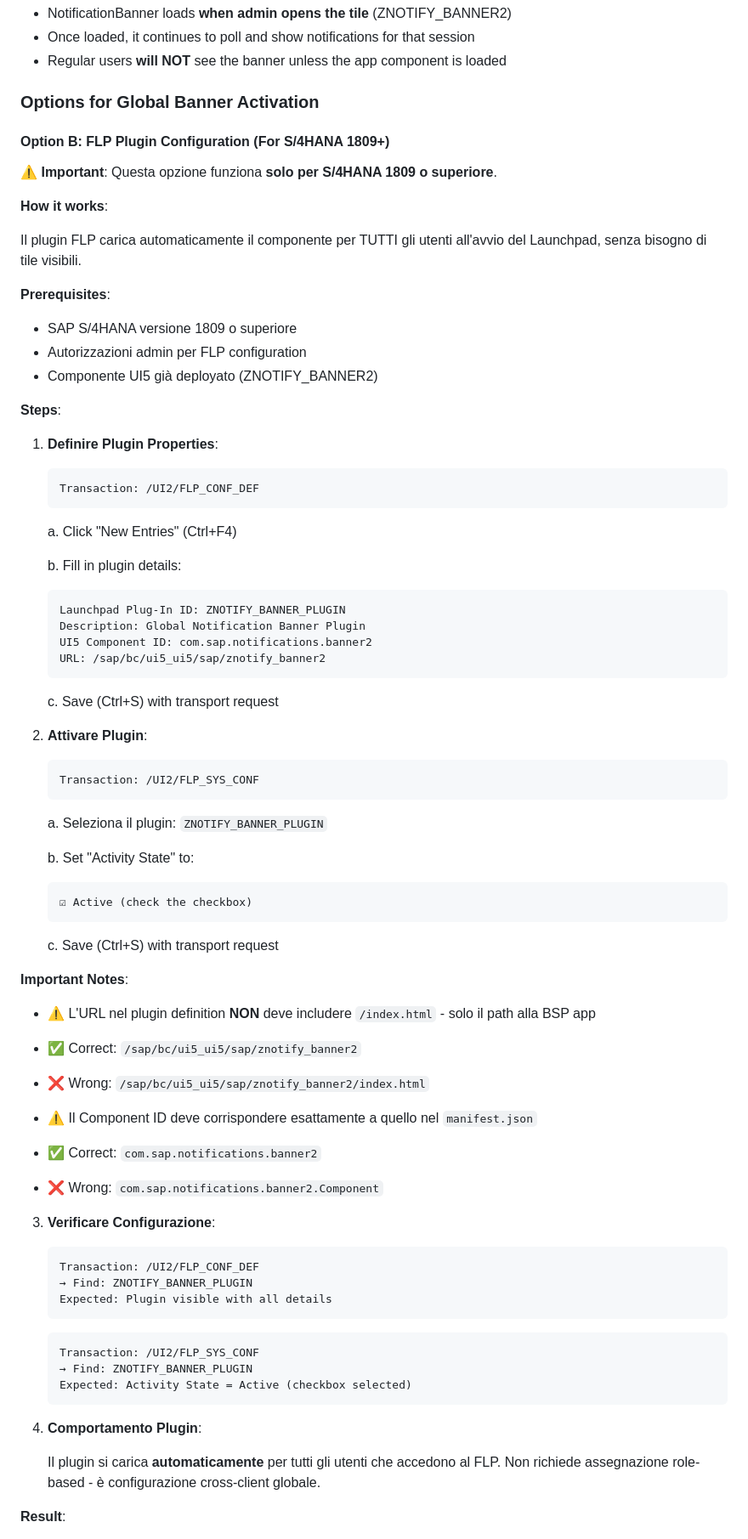
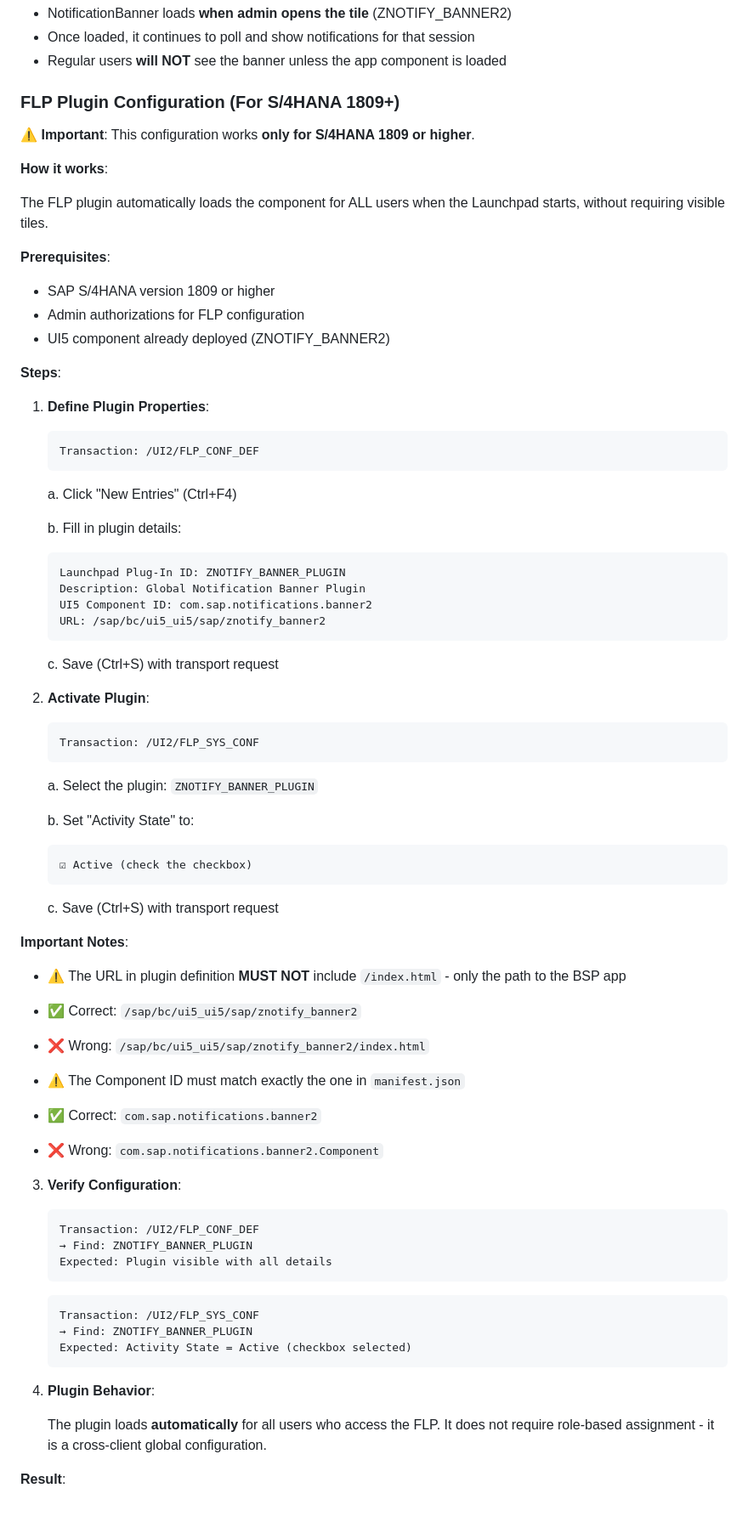
Before and after one commit to Raistlin82/sap-fiori-notification-banner, a Markdown page: docs/FLP_CONFIGURATION.md, the part around one of its changes. Shown at 85% size. Drawn GitHub-style; blank space fills up the shorter version.

````diff
--- a/docs/FLP_CONFIGURATION.md
+++ b/docs/FLP_CONFIGURATION.md
@@ -302,25 +302,22 @@ _initializeNotificationBanner: function() {
 - Once loaded, it continues to poll and show notifications for that session
 - Regular users **will NOT** see the banner unless the app component is loaded
 
-### Options for Global Banner Activation
+### FLP Plugin Configuration (For S/4HANA 1809+)
 
-
-#### Option B: FLP Plugin Configuration (For S/4HANA 1809+)
-
-**⚠️ Important**: Questa opzione funziona **solo per S/4HANA 1809 o superiore**.
+**⚠️ Important**: This configuration works **only for S/4HANA 1809 or higher**.
 
 **How it works**:
 
-Il plugin FLP carica automaticamente il componente per TUTTI gli utenti all'avvio del Launchpad, senza bisogno di tile visibili.
+The FLP plugin automatically loads the component for ALL users when the Launchpad starts, without requiring visible tiles.
 
 **Prerequisites**:
-- SAP S/4HANA versione 1809 o superiore
-- Autorizzazioni admin per FLP configuration
-- Componente UI5 già deployato (ZNOTIFY_BANNER2)
+- SAP S/4HANA version 1809 or higher
+- Admin authorizations for FLP configuration
+- UI5 component already deployed (ZNOTIFY_BANNER2)
 
 **Steps**:
 
-1. **Definire Plugin Properties**:
+1. **Define Plugin Properties**:
 
    ```
    Transaction: /UI2/FLP_CONF_DEF
@@ -339,13 +336,13 @@ Il plugin FLP carica automaticamente il componente per TUTTI gli utenti all'avvi
 
    c. Save (Ctrl+S) with transport request
 
-2. **Attivare Plugin**:
+2. **Activate Plugin**:
 
    ```
    Transaction: /UI2/FLP_SYS_CONF
    ```
 
-   a. Seleziona il plugin: `ZNOTIFY_BANNER_PLUGIN`
+   a. Select the plugin: `ZNOTIFY_BANNER_PLUGIN`
 
    b. Set "Activity State" to:
 
@@ -357,15 +354,15 @@ Il plugin FLP carica automaticamente il componente per TUTTI gli utenti all'avvi
 
 **Important Notes**:
 
-- ⚠️ L'URL nel plugin definition **NON** deve includere `/index.html` - solo il path alla BSP app
+- ⚠️ The URL in plugin definition **MUST NOT** include `/index.html` - only the path to the BSP app
 - ✅ Correct: `/sap/bc/ui5_ui5/sap/znotify_banner2`
 - ❌ Wrong: `/sap/bc/ui5_ui5/sap/znotify_banner2/index.html`
 
-- ⚠️ Il Component ID deve corrispondere esattamente a quello nel `manifest.json`
+- ⚠️ The Component ID must match exactly the one in `manifest.json`
 - ✅ Correct: `com.sap.notifications.banner2`
 - ❌ Wrong: `com.sap.notifications.banner2.Component`
 
-3. **Verificare Configurazione**:
+3. **Verify Configuration**:
 
    ```
    Transaction: /UI2/FLP_CONF_DEF
@@ -379,9 +376,9 @@ Il plugin FLP carica automaticamente il componente per TUTTI gli utenti all'avvi
    Expected: Activity State = Active (checkbox selected)
    ```
 
-4. **Comportamento Plugin**:
+4. **Plugin Behavior**:
 
-   Il plugin si carica **automaticamente** per tutti gli utenti che accedono al FLP.
-   Non richiede assegnazione role-based - è configurazione cross-client globale.
+   The plugin loads **automatically** for all users who access the FLP.
+   It does not require role-based assignment - it is a cross-client global configuration.
 
 **Result**:
````
Also changed, not shown: other parts of docs/FLP_CONFIGURATION.md (+12 -12 lines).
